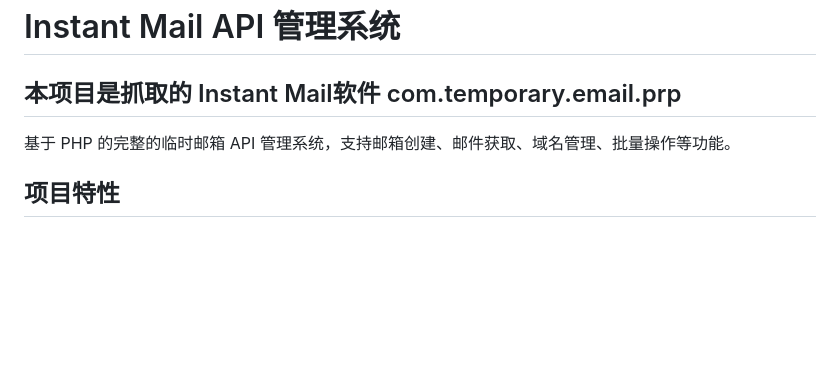
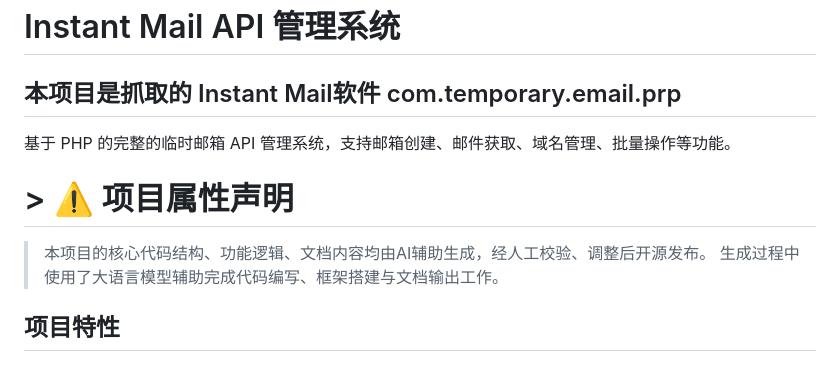
Before and after one commit to ChiZhu-DL/Instant-Mail-Api, a Markdown page: README.md, the part around the change. GitHub-like rendering; blank space fills up the shorter version.

```diff
--- a/README.md
+++ b/README.md
@@ -4,6 +4,10 @@
 
 基于 PHP 的完整的临时邮箱 API 管理系统，支持邮箱创建、邮件获取、域名管理、批量操作等功能。
 
+# > ⚠️ 项目属性声明
+> 本项目的核心代码结构、功能逻辑、文档内容均由AI辅助生成，经人工校验、调整后开源发布。
+> 生成过程中使用了大语言模型辅助完成代码编写、框架搭建与文档输出工作。
+>
 ## 项目特性
 
 ### 核心功能
```
